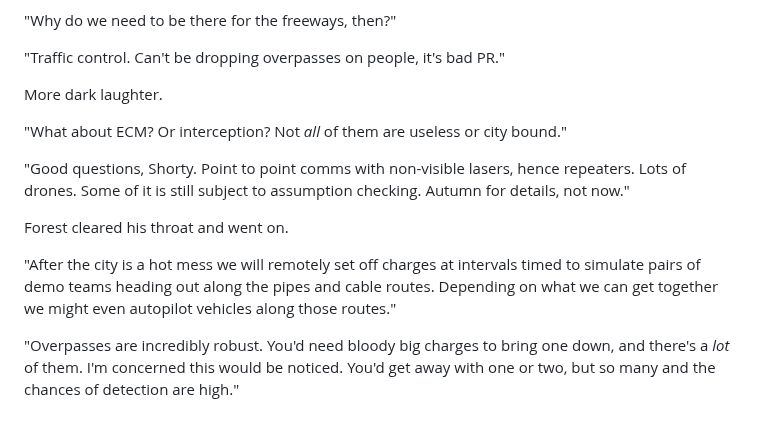
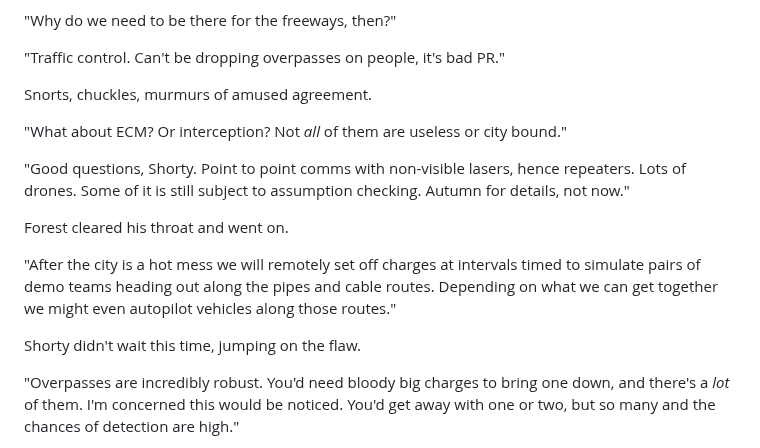
Before and after one commit to PeterWone/Antipodean, a Markdown page: src/3.15.Speech.md, the part around the change. GitHub-like rendering; blank space fills up the shorter version.

Commit message:
patch repetition

```diff
--- a/src/3.15.Speech.md
+++ b/src/3.15.Speech.md
@@ -121,7 +121,7 @@ There was a hand up.
 
 "Traffic control. Can't be dropping overpasses on people, it's bad PR."
 
-More dark laughter.
+Snorts, chuckles, murmurs of amused agreement.
 
 "What about ECM? Or interception? Not _all_ of them are useless or city bound."
 
@@ -130,6 +130,8 @@ More dark laughter.
 Forest cleared his throat and went on.
 
 "After the city is a hot mess we will remotely set off charges at intervals timed to simulate pairs of demo teams heading out along the pipes and cable routes. Depending on what we can get together we might even autopilot vehicles along those routes."
+
+Shorty didn't wait this time, jumping on the flaw.
 
 "Overpasses are incredibly robust. You'd need bloody big charges to bring one down, and there's a _lot_ of them. I'm concerned this would be noticed. You'd get away with one or two, but so many and the chances of detection are high."
 
```
